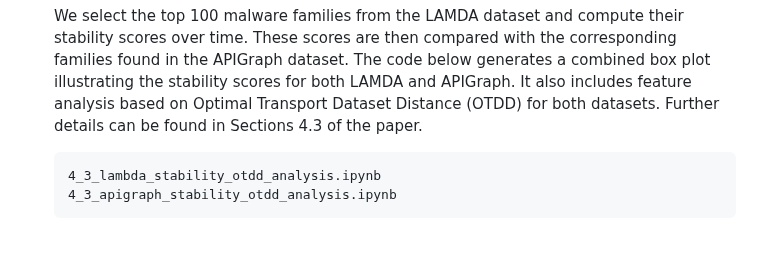
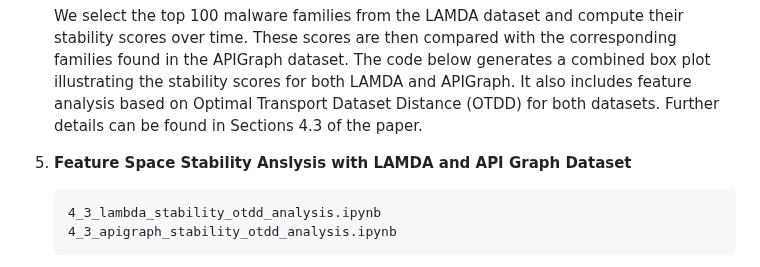
Before and after one commit to IQSeC-Lab/LAMDA, a Markdown page: README.md, the part around the change. Rendered like a GitHub page; blank space fills up the shorter version.

````diff
--- a/README.md
+++ b/README.md
@@ -120,6 +120,7 @@ For LAMDA experiments, go through the following instructions to recreate the res
 
    We select the top 100 malware families from the LAMDA dataset and compute their stability scores over time. These scores are then compared with the corresponding families found in the APIGraph dataset. The code below generates a combined box plot illustrating the stability scores for both LAMDA and APIGraph. It also includes feature analysis based on Optimal Transport Dataset Distance (OTDD) for both datasets. Further details can be found in Sections 4.3 of the paper.
 
+5. **Feature Space Stability Anslysis with LAMDA and API Graph Dataset**
    ```
    4_3_lambda_stability_otdd_analysis.ipynb
    4_3_apigraph_stability_otdd_analysis.ipynb
````
